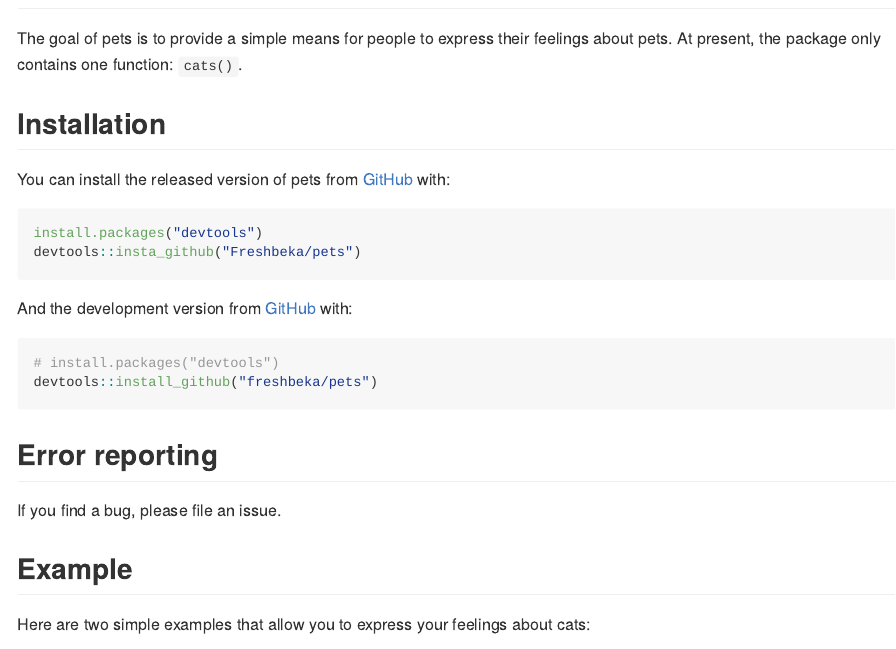
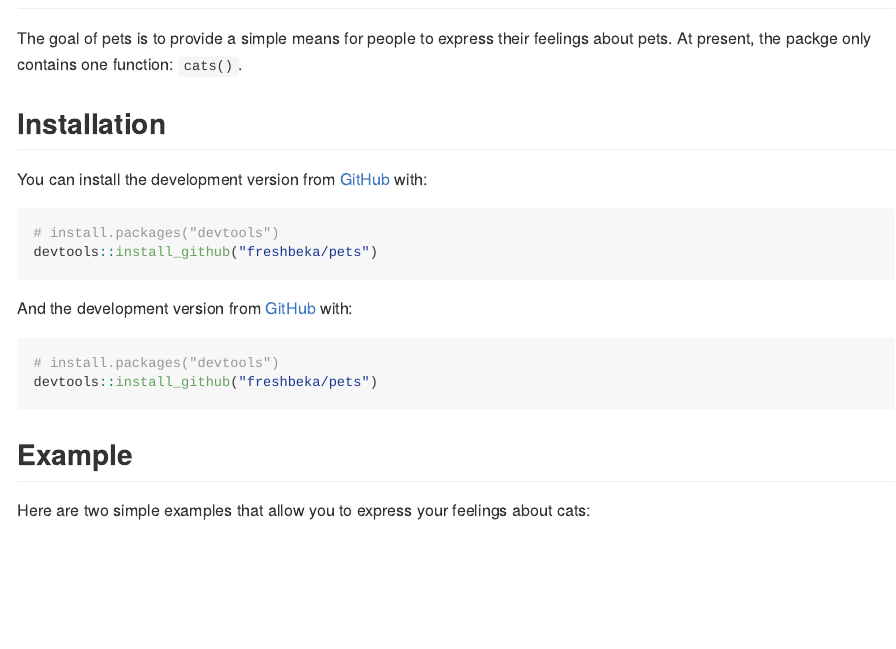
Before and after one commit to freshbeka/pets, an R Markdown document (README.Rmd): the page in a window 1100 px wide, from 80 px down. The pictures show the output file README.md that the author committed with the source, drawn offline in the style of GitHub.

Commit message:
updated readme again

````diff
--- a/README.Rmd
+++ b/README.Rmd
@@ -18,16 +18,17 @@ knitr::opts_chunk$set(
 <!-- badges: start -->
 <!-- badges: end -->
 
-The goal of pets is to provide a simple means for people to express their feelings about pets. At present, the package only contains one function: `cats()`.
+The goal of pets is to provide a simple means for people to express their feelings about pets. At present, the packge only contains one function: `cats()`.
 
 ## Installation
 
-You can install the released version of pets from [GitHub](https://github.com) with:
+You can install the development version from [GitHub](https://github.com/) with:
 
 ``` r
-install.packages("devtools")
-devtools::insta_github("Freshbeka/pets")
+# install.packages("devtools")
+devtools::install_github("freshbeka/pets")
 ```
+
 
 And the development version from [GitHub](https://github.com/) with:
 
@@ -35,10 +36,6 @@ And the development version from [GitHub](https://github.com/) with:
 # install.packages("devtools")
 devtools::install_github("freshbeka/pets")
 ```
-## Error reporting
-If you find a bug, please file an issue.
-
-
 ## Example
 
 Here are two simple examples that allow you to express your feelings about cats:
````
Also changed, not shown: README.md, README.Rmd (4 more changed lines).
